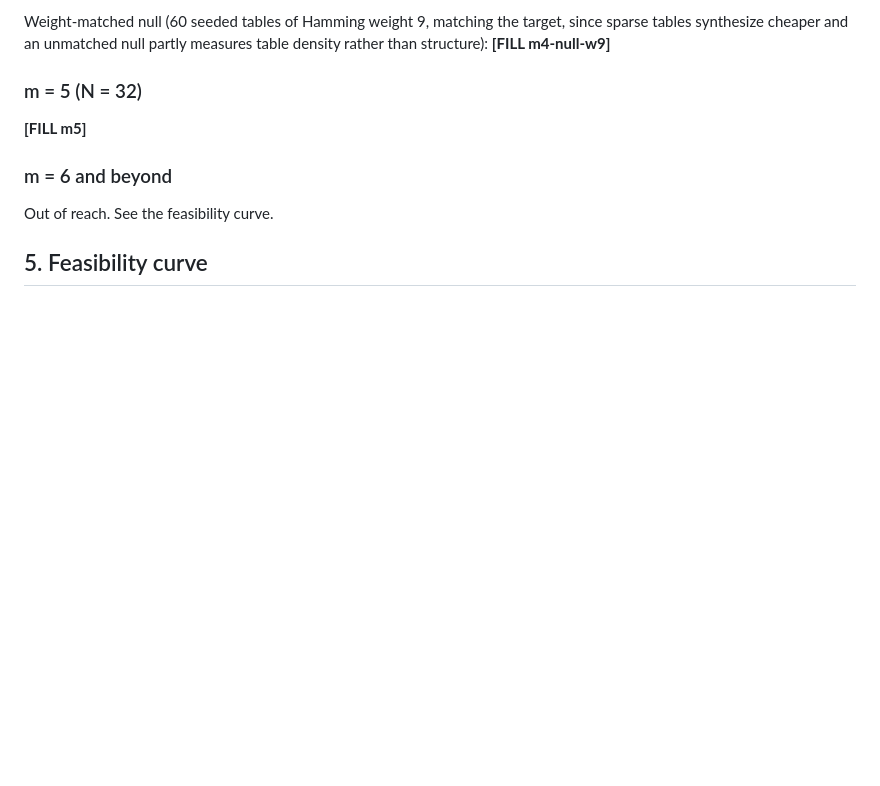
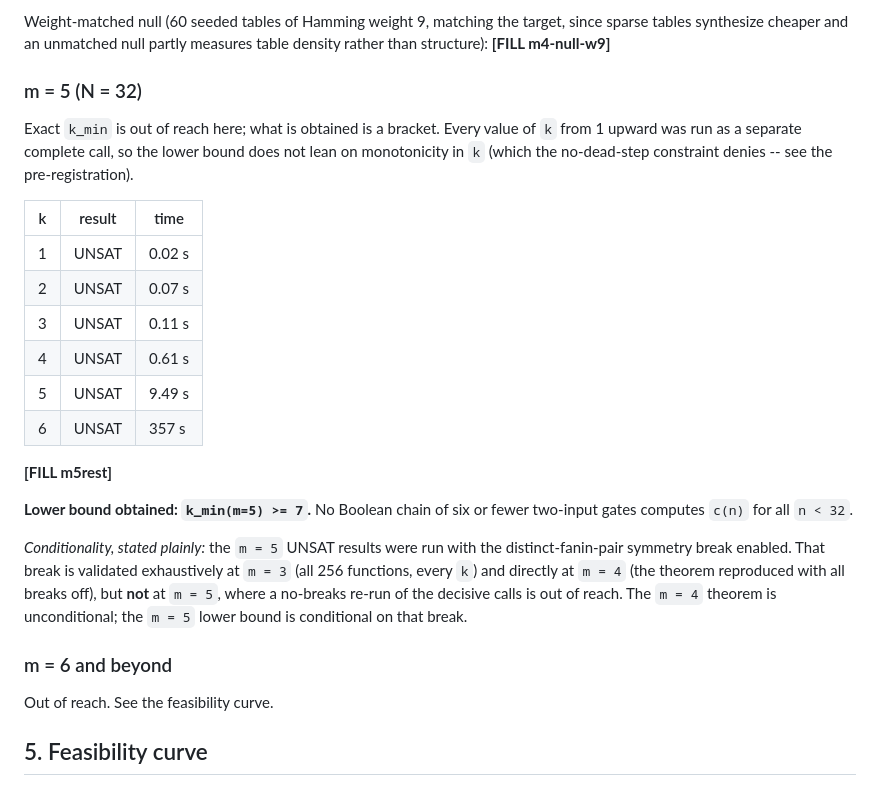
Before and after one commit to dcondrey/rule30, a Markdown page: docs/rule30/RESULTS-bounded-circuit-synthesis.md, the part around the change. Drawn GitHub-style; blank space fills up the shorter version.

Commit message:
docs: m=5 bracket lower bound k_min>=7, conditionality stated

```diff
--- a/docs/rule30/RESULTS-bounded-circuit-synthesis.md
+++ b/docs/rule30/RESULTS-bounded-circuit-synthesis.md
@@ -167,7 +167,30 @@ table density rather than structure): **[FILL m4-null-w9]**
 
 ### m = 5 (N = 32)
 
-**[FILL m5]**
+Exact `k_min` is out of reach here; what is obtained is a bracket.  Every
+value of `k` from 1 upward was run as a separate complete call, so the lower
+bound does not lean on monotonicity in `k` (which the no-dead-step constraint
+denies -- see the pre-registration).
+
+| k | result | time |
+|---|---|---|
+| 1 | UNSAT | 0.02 s |
+| 2 | UNSAT | 0.07 s |
+| 3 | UNSAT | 0.11 s |
+| 4 | UNSAT | 0.61 s |
+| 5 | UNSAT | 9.49 s |
+| 6 | UNSAT | 357 s |
+**[FILL m5rest]**
+
+**Lower bound obtained: `k_min(m=5) >= 7`.**  No Boolean chain of six or fewer
+two-input gates computes `c(n)` for all `n < 32`.
+
+*Conditionality, stated plainly:* the `m = 5` UNSAT results were run with the
+distinct-fanin-pair symmetry break enabled.  That break is validated
+exhaustively at `m = 3` (all 256 functions, every `k`) and directly at `m = 4`
+(the theorem reproduced with all breaks off), but **not** at `m = 5`, where a
+no-breaks re-run of the decisive calls is out of reach.  The `m = 4` theorem is
+unconditional; the `m = 5` lower bound is conditional on that break.
 
 ### m = 6 and beyond
 
```
